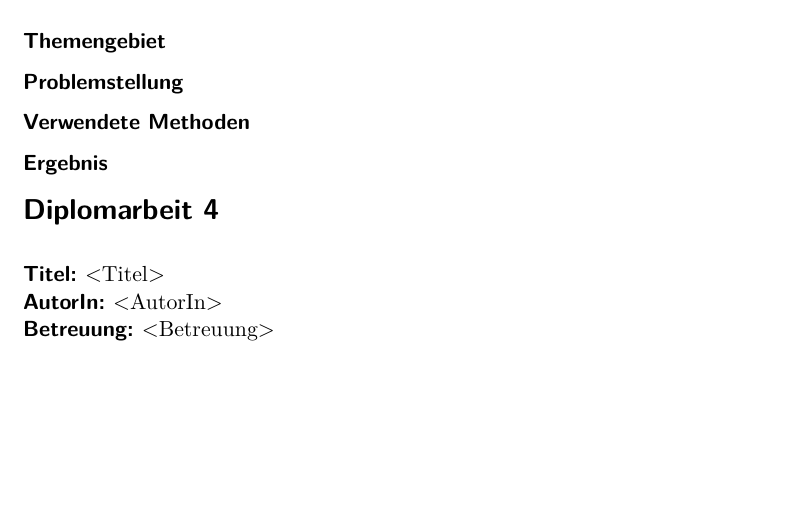
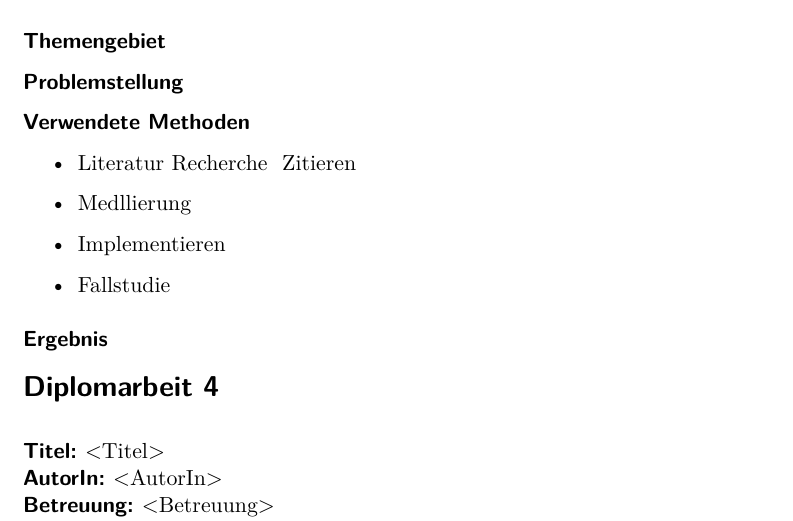
Before and after one commit to fleckb/forschungsmethoden, a LaTeX problem sheet (uebung-1/report.tex, which reads uebung-1/bf.tex): part of page 4 of 8, cut so that both start at the same text, the shorter picture padded with empty space. Compiled offline with pdfLaTeX; an older LaTeX class or package is replaced by its successor.

Commit message:
added methods for 3rd thesis

```diff
--- a/uebung-1/bf.tex
+++ b/uebung-1/bf.tex
@@ -98,6 +98,12 @@ aufgegeben werden~\cite[Kap.~8,~S.~83]{Mauczka2008}.
 \minisec{Problemstellung}
 
 \minisec{Verwendete Methoden}
+\begin{itemize}
+    \item Literatur Recherche & Zitieren
+    \item Medllierung
+    \item Implementieren
+    \item Fallstudie
+\end{itemize}
 
 \minisec{Ergebnis}
 
```
